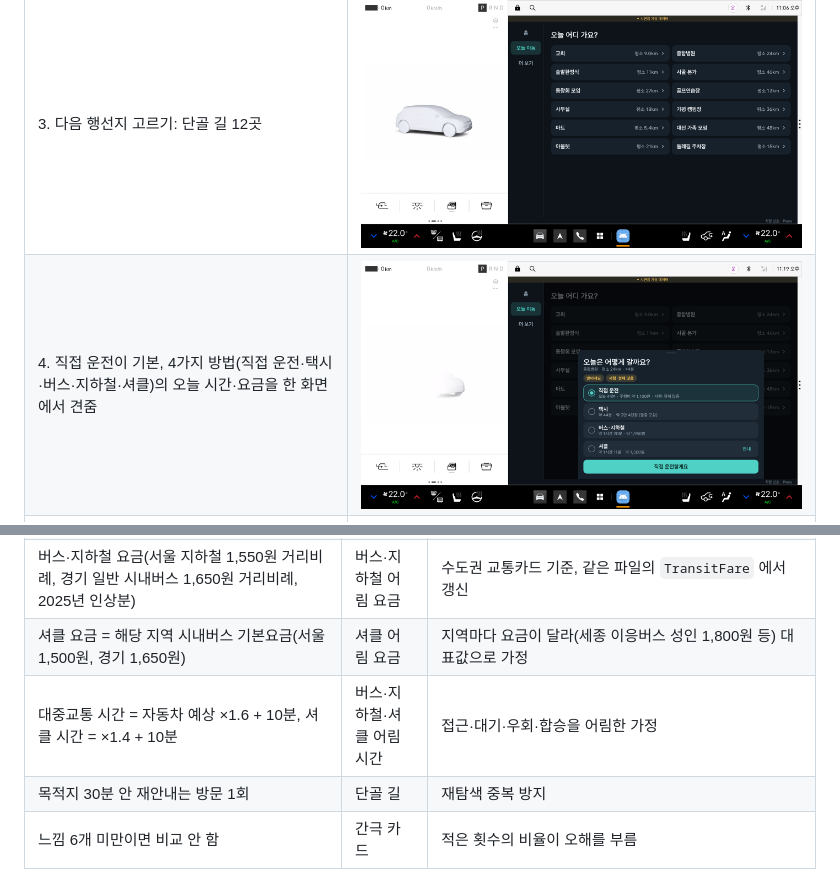
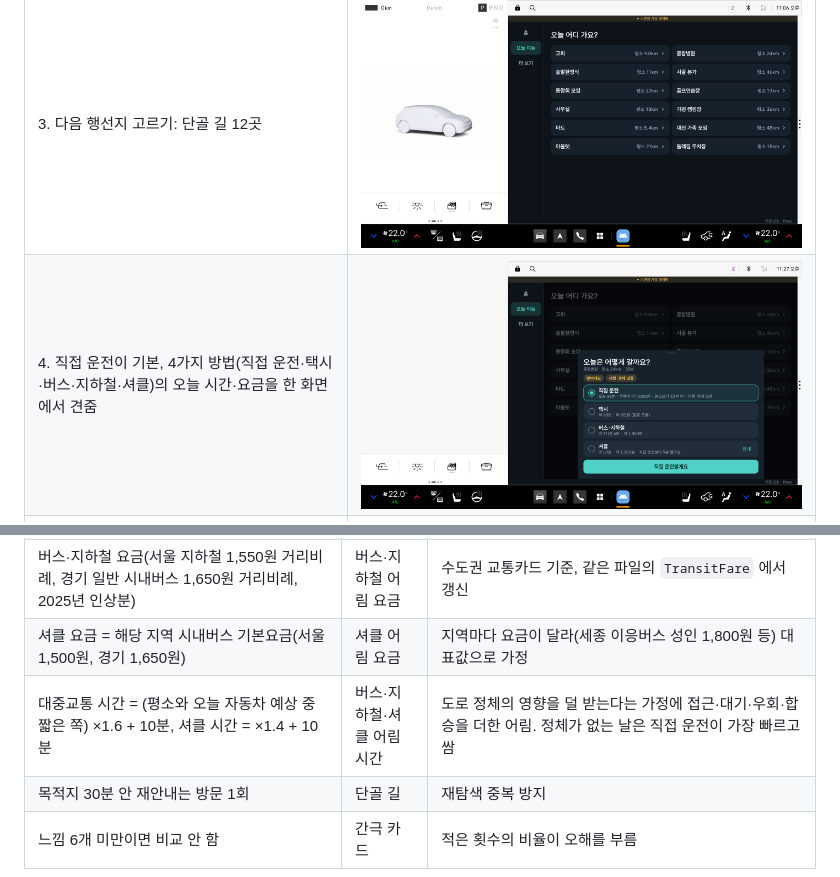
Before and after one commit to seongjun-kim/everyway-pleos-app, a Markdown page: README.md, 2 parts joined by grey strips. Rendered like a GitHub page; pictures changed too: docs/screens/05_today_compare.png.

Commit message:
비교 화면 예시를 정체가 심한 날로 교체, 대중교통·셔클 시간 기준 조정

```diff
--- a/README.md
+++ b/README.md
@@ -163,7 +163,7 @@ release APK 는 `apk/team_app_release.apk` 로 자동 복사됩니다. 이름은
 | 택시 요금표(서울 2023.2.1, 경기 2023.7.1 고시) | 택시 어림 요금 | 심야·시계외 할증과 정체 구간 시간요금 반영, 통행료·호출료 제외, 서울·경기 밖은 표시 안 함. `domain/TaxiFare.kt` 한 파일에서 갱신 |
 | 버스·지하철 요금(서울 지하철 1,550원 거리비례, 경기 일반 시내버스 1,650원 거리비례, 2025년 인상분) | 버스·지하철 어림 요금 | 수도권 교통카드 기준, 같은 파일의 `TransitFare` 에서 갱신 |
 | 셔클 요금 = 해당 지역 시내버스 기본요금(서울 1,500원, 경기 1,650원) | 셔클 어림 요금 | 지역마다 요금이 달라(세종 이응버스 성인 1,800원 등) 대표값으로 가정 |
-| 대중교통 시간 = 자동차 예상 ×1.6 + 10분, 셔클 시간 = ×1.4 + 10분 | 버스·지하철·셔클 어림 시간 | 접근·대기·우회·합승을 어림한 가정 |
+| 대중교통 시간 = (평소와 오늘 자동차 예상 중 짧은 쪽) ×1.6 + 10분, 셔클 시간 = ×1.4 + 10분 | 버스·지하철·셔클 어림 시간 | 도로 정체의 영향을 덜 받는다는 가정에 접근·대기·우회·합승을 더한 어림. 정체가 없는 날은 직접 운전이 가장 빠르고 쌈 |
 | 목적지 30분 안 재안내는 방문 1회 | 단골 길 | 재탐색 중복 방지 |
 | 느낌 6개 미만이면 비교 안 함 | 간극 카드 | 적은 횟수의 비율이 오해를 부름 |
 
```
Also changed, not shown: docs/screens/08_history.png, 3 other files.
